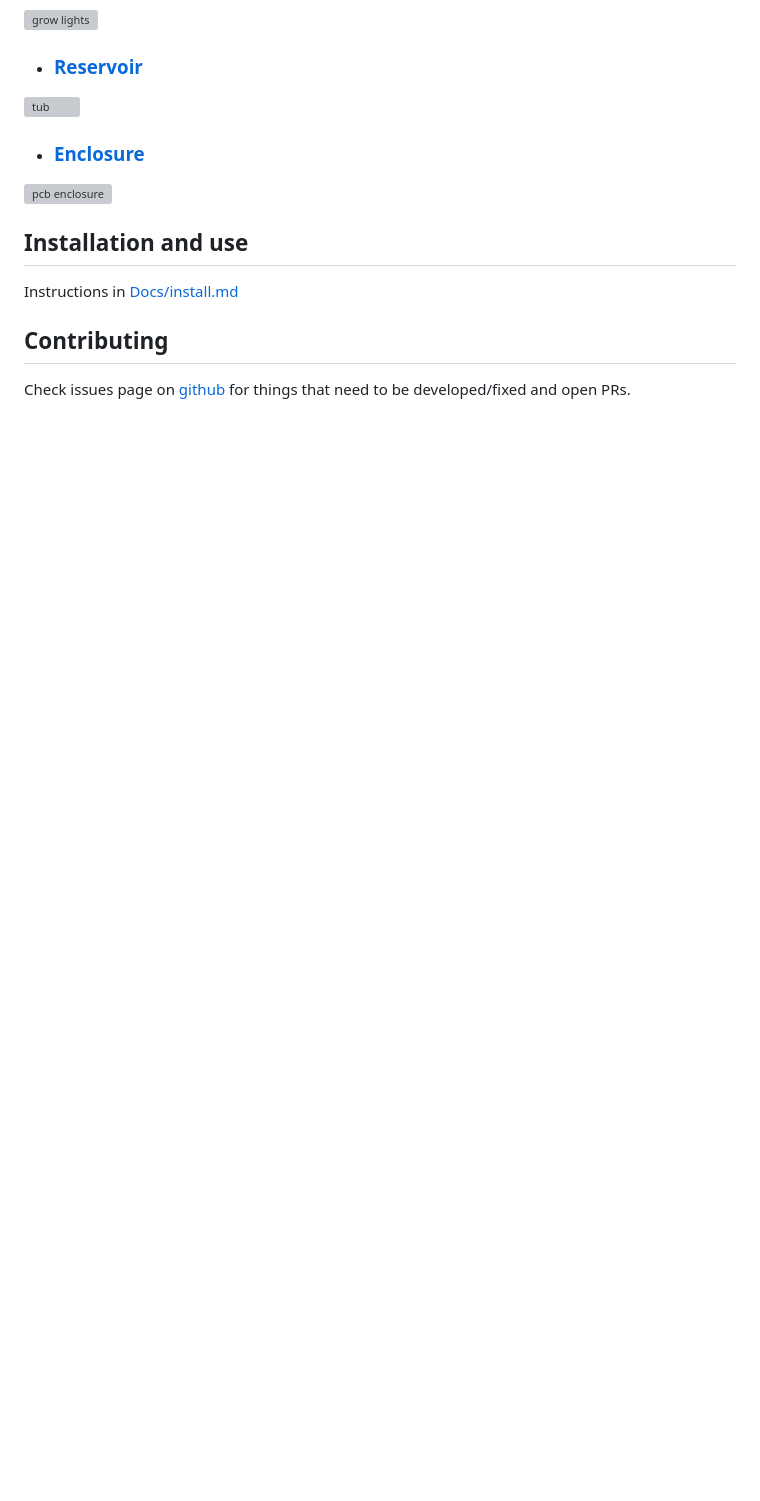
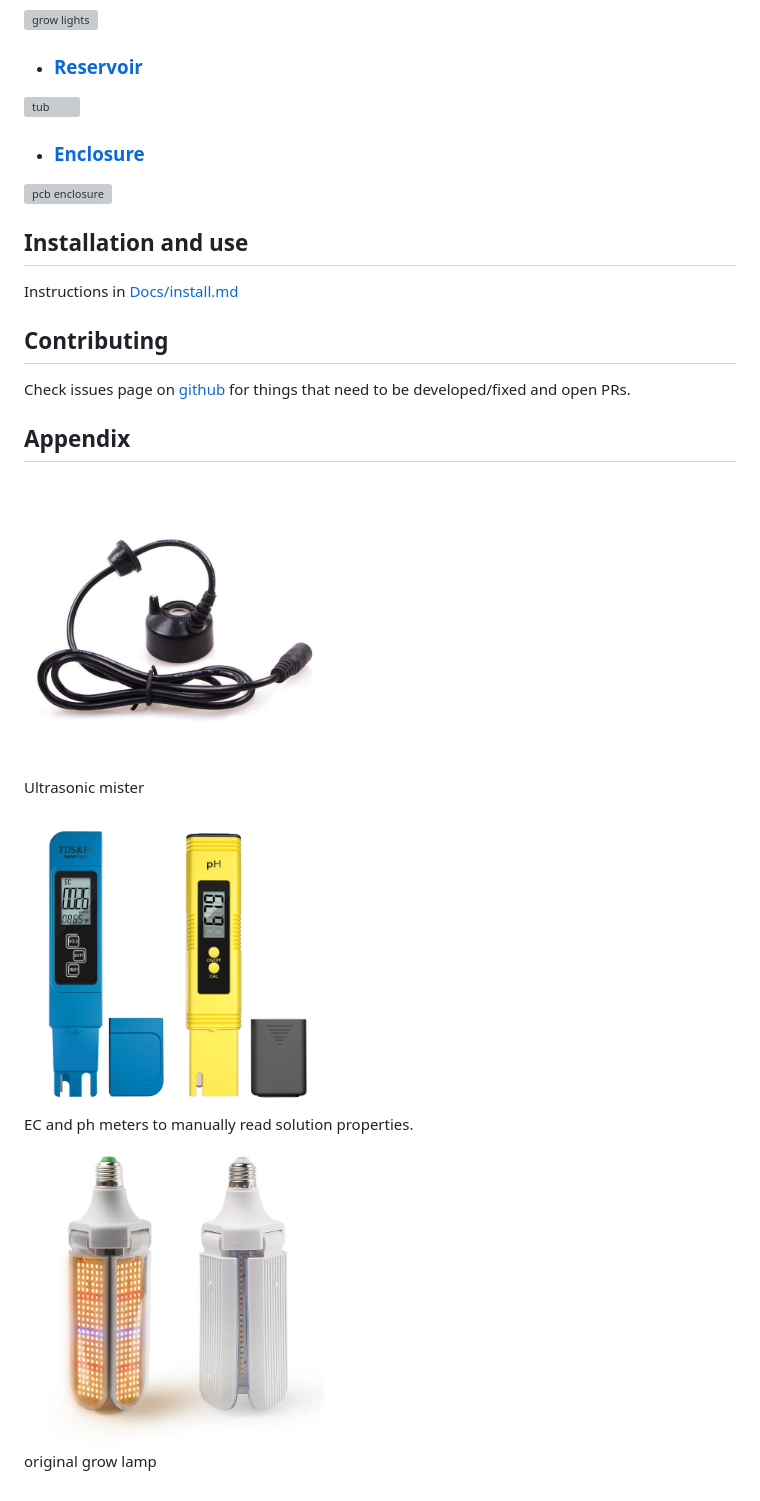
Before and after one commit to MRo47/MistyGro, a Markdown page: README.md, the part around one of its changes. GitHub-like rendering; blank space fills up the shorter version; grey boxes are pictures that could not be loaded.

Commit message:
more readme and naming updates

```diff
--- a/README.md
+++ b/README.md
@@ -118,3 +106,17 @@ Instructions in [Docs/install.md](Docs/install.md)
 ## Contributing
 
 Check issues page on [github](https://github.com/MRo47/MistyGro/issues) for things that need to be developed/fixed and open PRs.
+
+## Appendix
+
+<img src="Images/us_mister.jpg" alt="misters" width="300"/>
+
+Ultrasonic mister
+
+<img src="Images/ec_n_ph_meter.jpg" alt="ec and ph meter" width="300"/>
+
+EC and ph meters to manually read solution properties.
+
+<img src="Images/grow_lamp_original.jpg" alt="grow_lamp" width="300"/>
+
+original grow lamp
```
Also changed, not shown: other parts of README.md (+1 -13 lines), Docs/grow_lamp_design.md (renamed from Docs/light_design.md).
